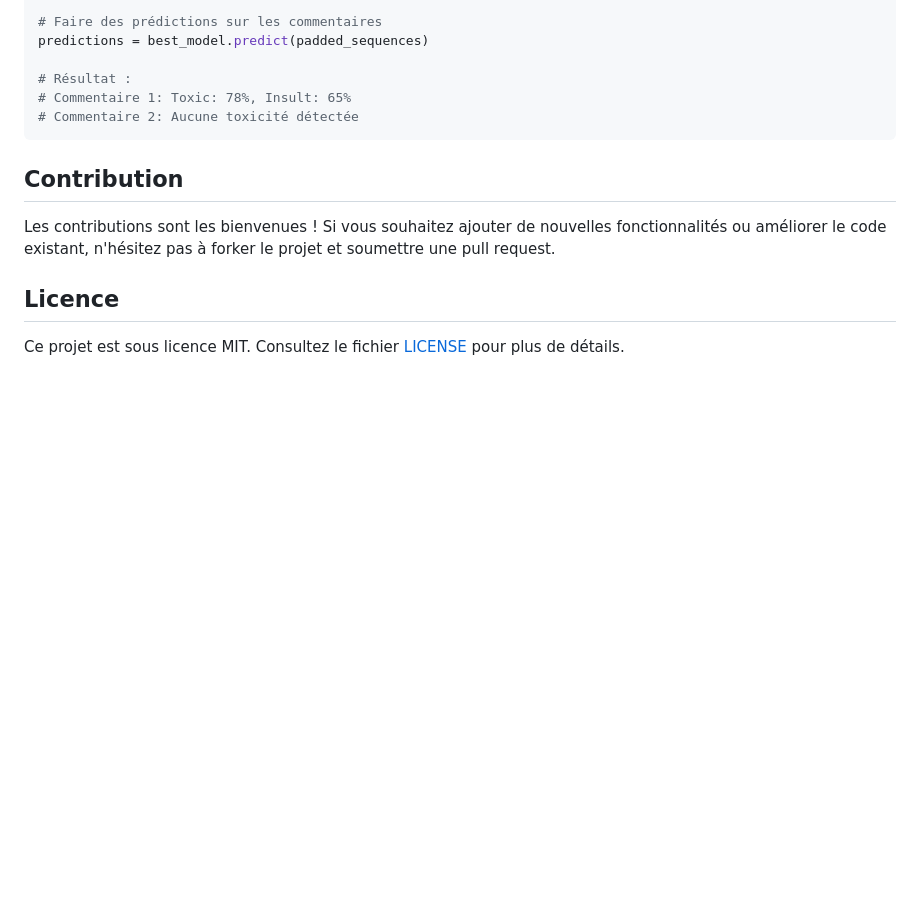
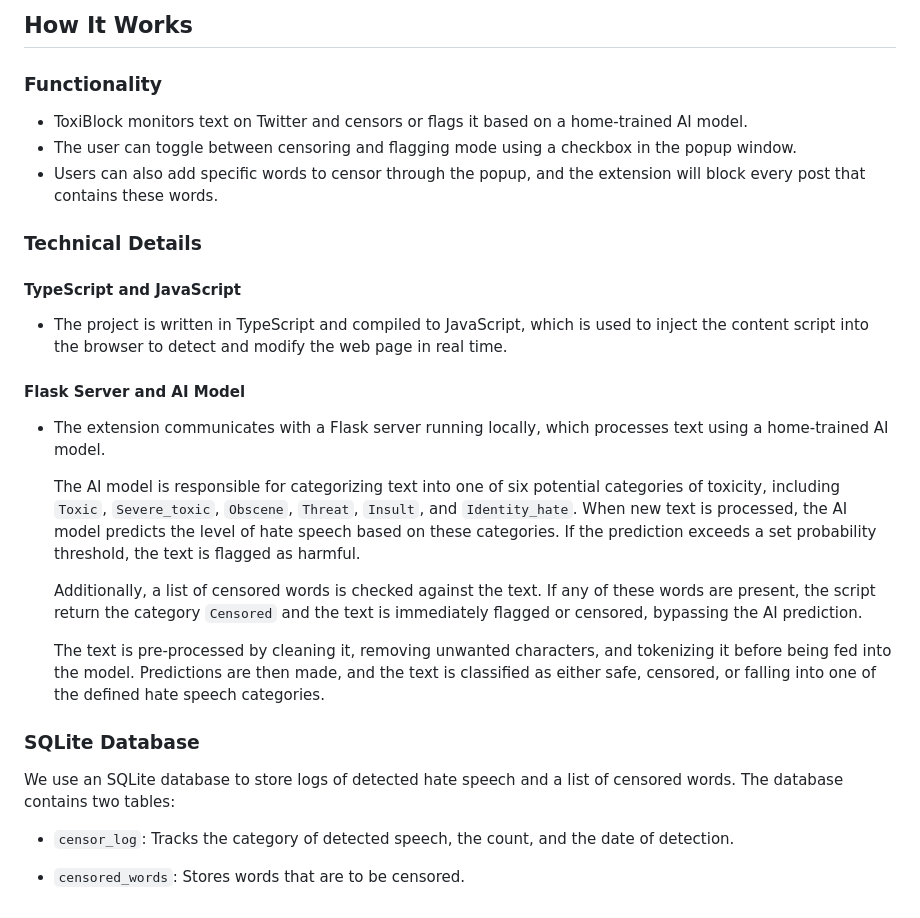
Before and after one commit to shemsAsf/ToxiBlock, a Markdown page: README.md, the part around the change printed below. Drawn GitHub-style; blank space fills up the shorter version.

````diff
--- a/README.md
+++ b/README.md
@@ -72,17 +29,30 @@ new_comments = ["You are an awful person!", "Have a great day!"]
 
 
-# Faire des prédictions sur les commentaires
-predictions = best_model.predict(padded_sequences)
+## How It Works
 
-# Résultat :
-# Commentaire 1: Toxic: 78%, Insult: 65%
-# Commentaire 2: Aucune toxicité détectée
-```
+### Functionality
+- ToxiBlock monitors text on Twitter and censors or flags it based on a home-trained AI model.
+- The user can toggle between censoring and flagging mode using a checkbox in the popup window.
+- Users can also add specific words to censor through the popup, and the extension will block every post that contains these words.
 
-## Contribution
+### Technical Details
 
-Les contributions sont les bienvenues ! Si vous souhaitez ajouter de nouvelles fonctionnalités ou améliorer le code existant, n'hésitez pas à forker le projet et soumettre une pull request.
+#### TypeScript and JavaScript
+- The project is written in TypeScript and compiled to JavaScript, which is used to inject the content script into the browser to detect and modify the web page in real time.
 
-## Licence
+#### Flask Server and AI Model
+- The extension communicates with a Flask server running locally, which processes text using a home-trained AI model.
 
-Ce projet est sous licence MIT. Consultez le fichier [LICENSE](./LICENSE) pour plus de détails.
+  The AI model is responsible for categorizing text into one of six potential categories of toxicity, including `Toxic`, `Severe_toxic`, `Obscene`, `Threat`, `Insult`, and `Identity_hate`. When new text is processed, the AI model predicts the level of hate speech based on these categories. If the prediction exceeds a set probability threshold, the text is flagged as harmful.
+
+  Additionally, a list of censored words is checked against the text. If any of these words are present, the script return the category `Censored` and the text is immediately flagged or censored, bypassing the AI prediction.
+
+  The text is pre-processed by cleaning it, removing unwanted characters, and tokenizing it before being fed into the model. Predictions are then made, and the text is classified as either safe, censored, or falling into one of the defined hate speech categories.
+
+### SQLite Database
+
+We use an SQLite database to store logs of detected hate speech and a list of censored words. The database contains two tables:
+
+- `censor_log`: Tracks the category of detected speech, the count, and the date of detection.
+
+- `censored_words`: Stores words that are to be censored.
````
Also changed, not shown: other parts of README.md (+21 -64 lines).
